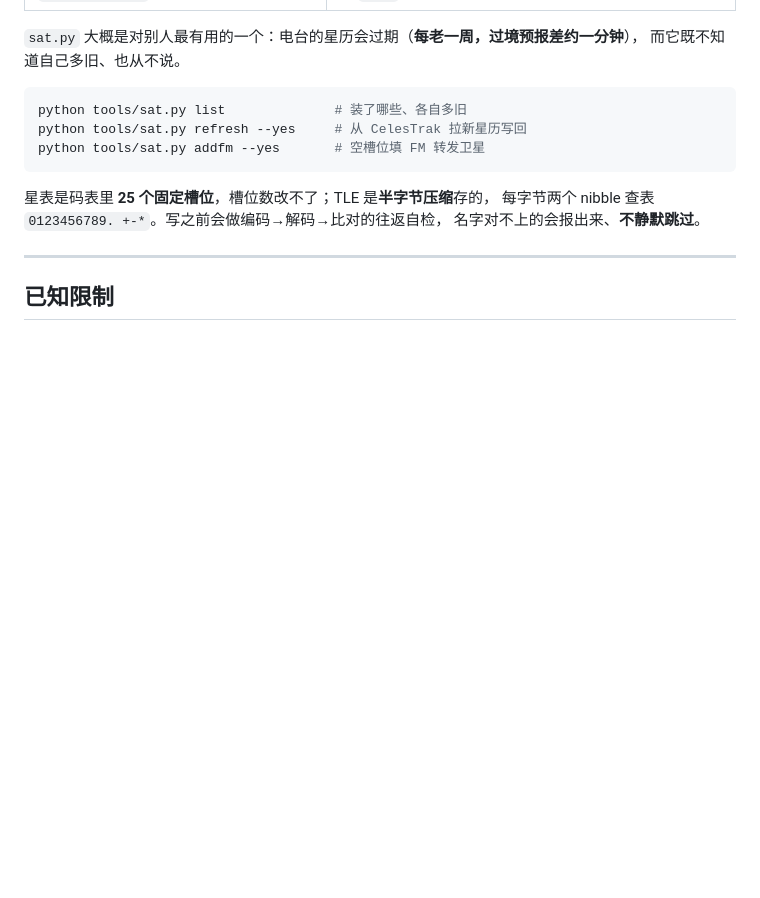
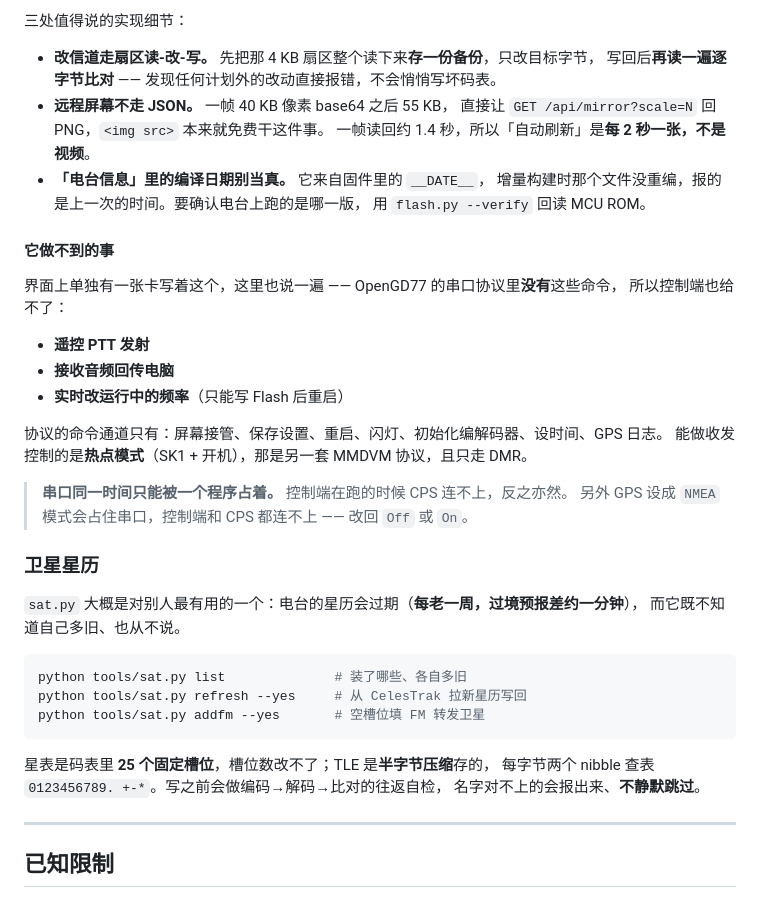
Before and after one commit to datianda/md-uv390-plus-firmware, a Markdown page: README.md, the part around one of its changes. GitHub-like rendering; blank space fills up the shorter version.

```diff
--- a/README.md
+++ b/README.md
@@ -276,3 +304,30 @@ python ../../tools/package_fw.py build/openuv380-10w.bin   # 要用 CPS 刷才
+三处值得说的实现细节：
+
+- **改信道走扇区读-改-写。** 先把那 4 KB 扇区整个读下来**存一份备份**，只改目标字节，
+  写回后**再读一遍逐字节比对** —— 发现任何计划外的改动直接报错，不会悄悄写坏码表。
+- **远程屏幕不走 JSON。** 一帧 40 KB 像素 base64 之后 55 KB，
+  直接让 `GET /api/mirror?scale=N` 回 PNG，`<img src>` 本来就免费干这件事。
+  一帧读回约 1.4 秒，所以「自动刷新」是**每 2 秒一张，不是视频**。
+- **「电台信息」里的编译日期别当真。** 它来自固件里的 `__DATE__`，
+  增量构建时那个文件没重编，报的是上一次的时间。要确认电台上跑的是哪一版，
+  用 `flash.py --verify` 回读 MCU ROM。
+
+#### 它做不到的事
+
+界面上单独有一张卡写着这个，这里也说一遍 —— OpenGD77 的串口协议里**没有**这些命令，
+所以控制端也给不了：
+
+- **遥控 PTT 发射**
+- **接收音频回传电脑**
+- **实时改运行中的频率**（只能写 Flash 后重启）
+
+协议的命令通道只有：屏幕接管、保存设置、重启、闪灯、初始化编解码器、设时间、GPS 日志。
+能做收发控制的是**热点模式**（SK1 + 开机），那是另一套 MMDVM 协议，且只走 DMR。
+
+> **串口同一时间只能被一个程序占着。** 控制端在跑的时候 CPS 连不上，反之亦然。
+> 另外 GPS 设成 `NMEA` 模式会占住串口，控制端和 CPS 都连不上 —— 改回 `Off` 或 `On`。
+
+### 卫星星历
 
 `sat.py` 大概是对别人最有用的一个：电台的星历会过期（**每老一周，过境预报差约一分钟**），
 而它既不知道自己多旧、也从不说。
```
Also changed, not shown: other parts of README.md (+29 -1 lines), docs/ROADMAP.md (+20 -0 lines), media/control-panel.jpg (added), 1 other file.
